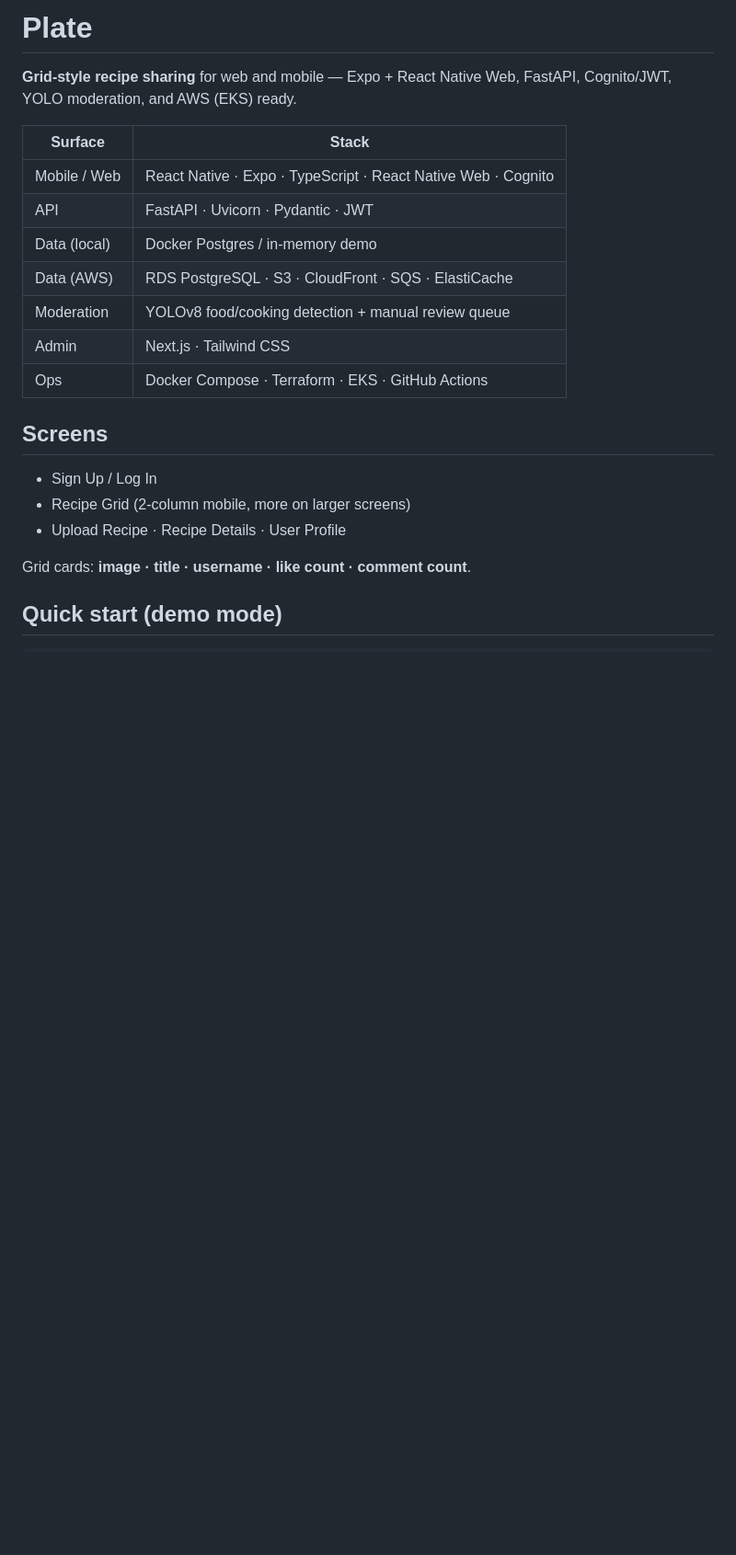
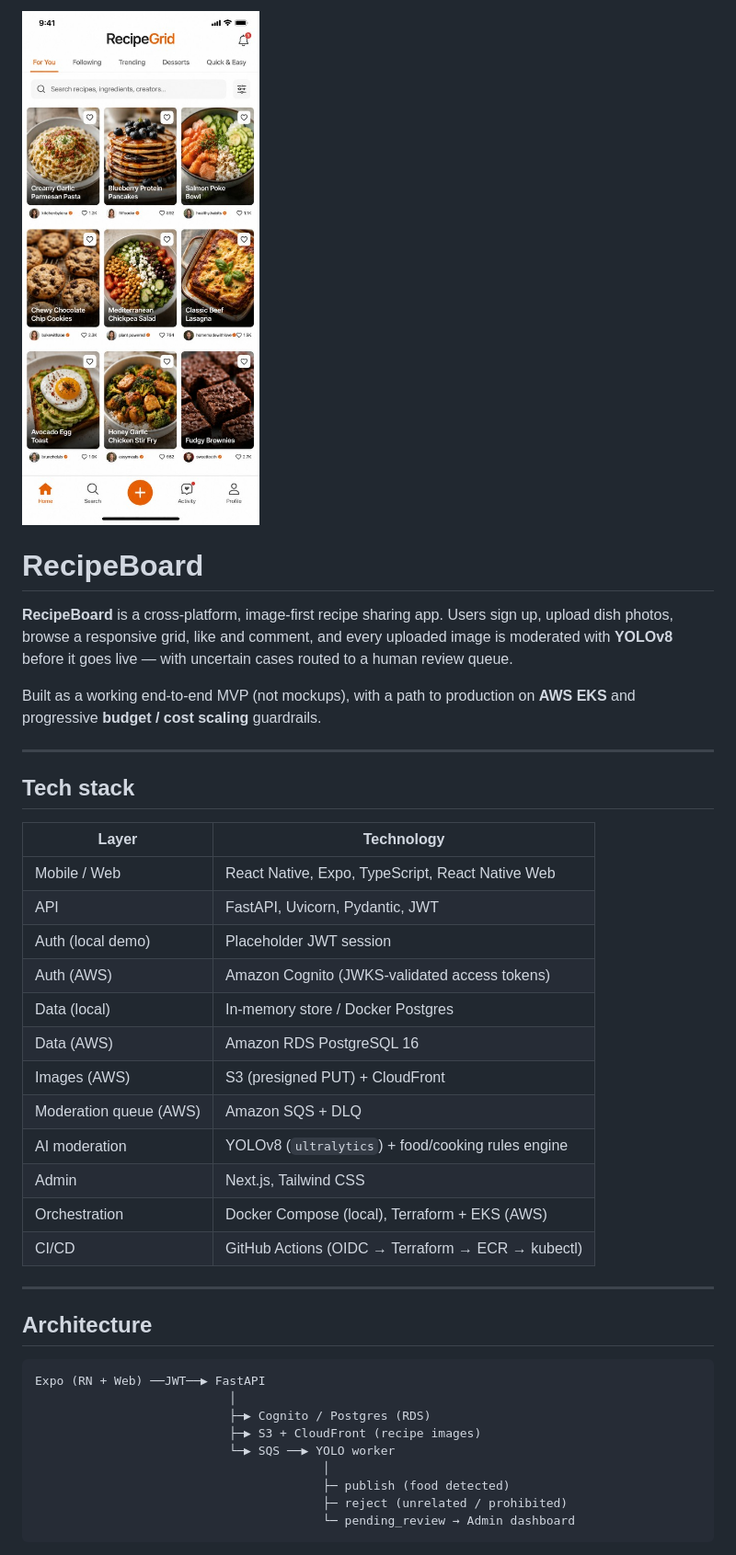
Before and after one commit to alex-rahi/FreshEats, a Markdown page: README.md, the part around one of its changes. Shown at 92% size. Rendered like a GitHub page; pictures changed too: screenshots/recipeboard-grid.png (added); blank space fills up the shorter version.

````diff
--- a/README.md
+++ b/README.md
@@ -1,23 +1,43 @@
-# Plate
+![RecipeBoard demo — responsive recipe image grid](screenshots/recipeboard-grid.png)
 
-**Grid-style recipe sharing** for web and mobile — Expo + React Native Web, FastAPI, Cognito/JWT, YOLO moderation, and AWS (EKS) ready.
+# RecipeBoard
 
-| Surface | Stack |
-|---|---|
-| Mobile / Web | React Native · Expo · TypeScript · React Native Web · Cognito |
-| API | FastAPI · Uvicorn · Pydantic · JWT |
-| Data (local) | Docker Postgres / in-memory demo |
-| Data (AWS) | RDS PostgreSQL · S3 · CloudFront · SQS · ElastiCache |
-| Moderation | YOLOv8 food/cooking detection + manual review queue |
-| Admin | Next.js · Tailwind CSS |
-| Ops | Docker Compose · Terraform · EKS · GitHub Actions |
+**RecipeBoard** is a cross-platform, image-first recipe sharing app. Users sign up, upload dish photos, browse a responsive grid, like and comment, and every uploaded image is moderated with **YOLOv8** before it goes live — with uncertain cases routed to a human review queue.
 
-## Screens
+Built as a working end-to-end MVP (not mockups), with a path to production on **AWS EKS** and progressive **budget / cost scaling** guardrails.
 
-- Sign Up / Log In
-- Recipe Grid (2-column mobile, more on larger screens)
-- Upload Recipe · Recipe Details · User Profile
+---
 
-Grid cards: **image · title · username · like count · comment count**.
+## Tech stack
 
-## Quick start (demo mode)
+| Layer | Technology |
+|-------|------------|
+| Mobile / Web | React Native, Expo, TypeScript, React Native Web |
+| API | FastAPI, Uvicorn, Pydantic, JWT |
+| Auth (local demo) | Placeholder JWT session |
+| Auth (AWS) | Amazon Cognito (JWKS-validated access tokens) |
+| Data (local) | In-memory store / Docker Postgres |
+| Data (AWS) | Amazon RDS PostgreSQL 16 |
+| Images (AWS) | S3 (presigned PUT) + CloudFront |
+| Moderation queue (AWS) | Amazon SQS + DLQ |
+| AI moderation | YOLOv8 (`ultralytics`) + food/cooking rules engine |
+| Admin | Next.js, Tailwind CSS |
+| Orchestration | Docker Compose (local), Terraform + EKS (AWS) |
+| CI/CD | GitHub Actions (OIDC → Terraform → ECR → kubectl) |
+
+---
+
+## Architecture
+
+```
+Expo (RN + Web) ──JWT──▶ FastAPI
+                           │
+                           ├─▶ Cognito / Postgres (RDS)
+                           ├─▶ S3 + CloudFront (recipe images)
+                           └─▶ SQS ──▶ YOLO worker
+                                        │
+                                        ├─ publish (food detected)
+                                        ├─ reject (unrelated / prohibited)
+                                        └─ pending_review → Admin dashboard
+```
+
````
Also changed, not shown: other parts of README.md (+103 -25 lines), 11 other files.
